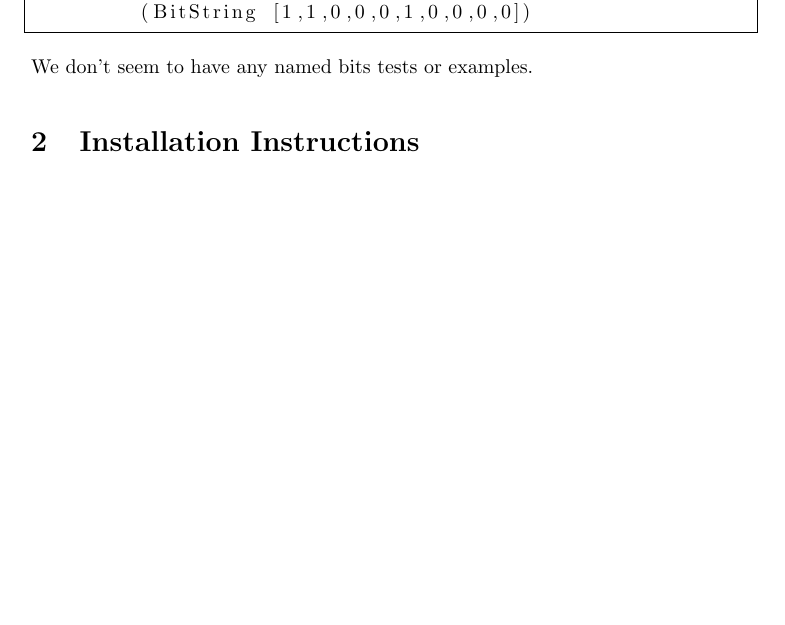
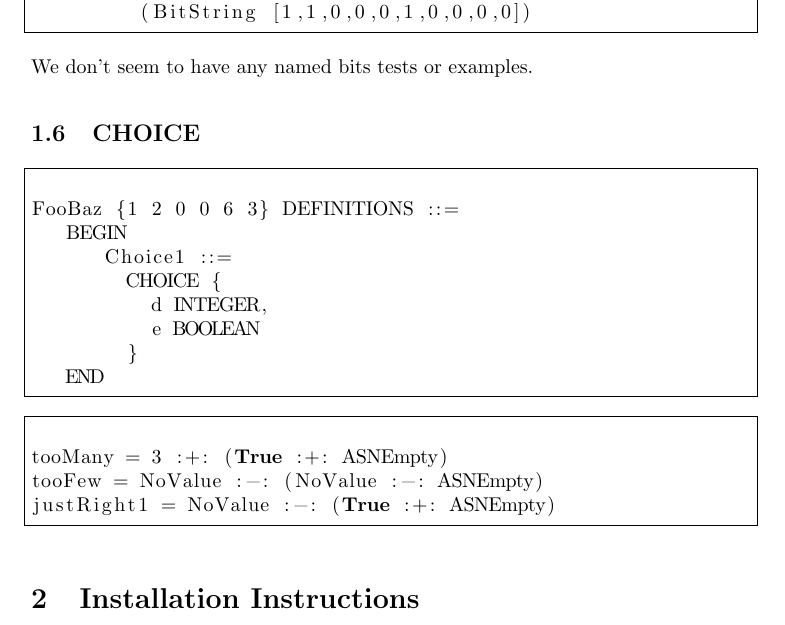
Before and after one commit to idontgetoutmuch/HasPer, a LaTeX document (ReadMePER.tex): part of page 2 of 4, cut so that both start at the same text, the shorter picture padded with empty space. Compiled offline with pdfLaTeX; a LaTeX package or settings file that is missing is left out.

Commit message:
Update ReadMe with the start of CHOICE.

```diff
--- a/ReadMePER.tex
+++ b/ReadMePER.tex
@@ -131,6 +131,28 @@ encodedBitString =
 
 We don't seem to have any named bits tests or examples.
 
+\subsection{CHOICE}
+
+\begin{lstlisting}[frame=single]
+
+FooBaz {1 2 0 0 6 3} DEFINITIONS ::=
+   BEGIN
+      Choice1 ::=
+        CHOICE {
+          d INTEGER,
+          e BOOLEAN
+	}
+   END
+\end{lstlisting}
+
+\begin{lstlisting}[frame=single]
+
+tooMany = 3 :+: (True :+: ASNEmpty)
+tooFew = NoValue :-: (NoValue :-: ASNEmpty)
+justRight1 = NoValue :-: (True :+: ASNEmpty)
+
+\end{lstlisting}
+
 \section{Installation Instructions}
 
 Get the sources:
```
